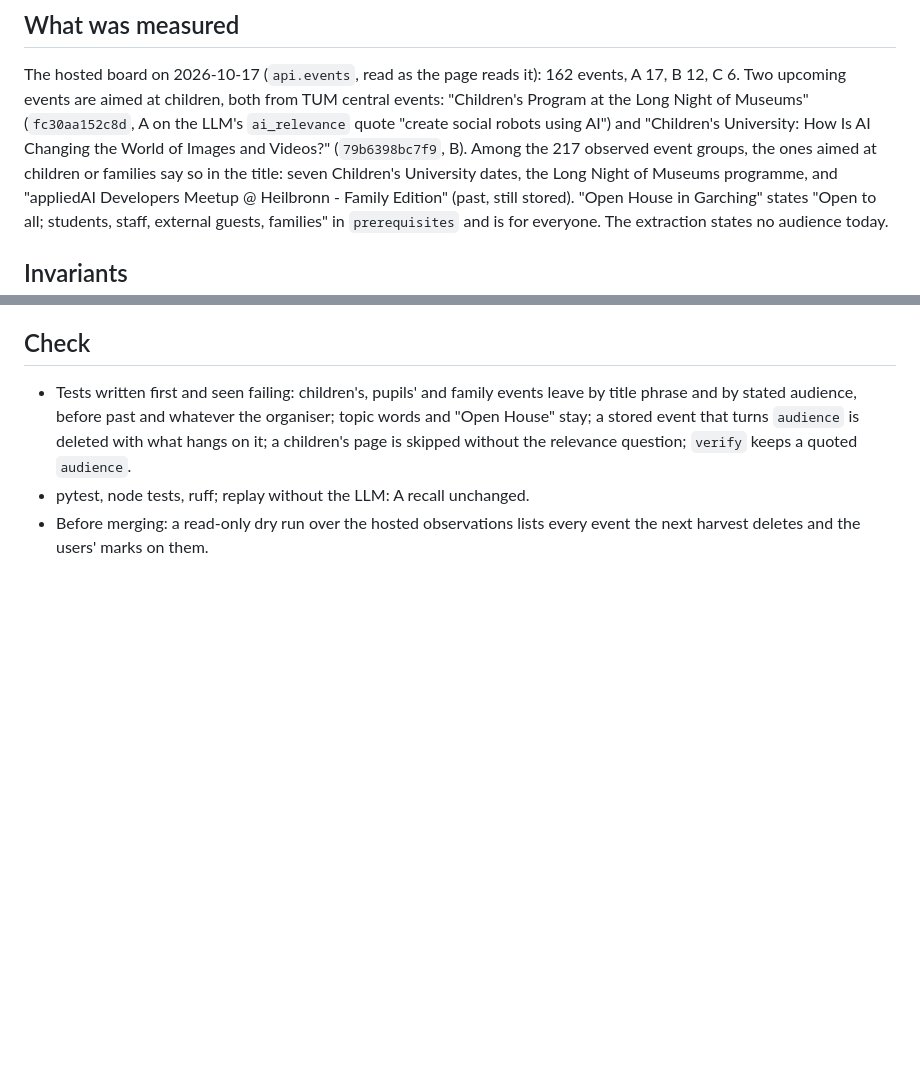
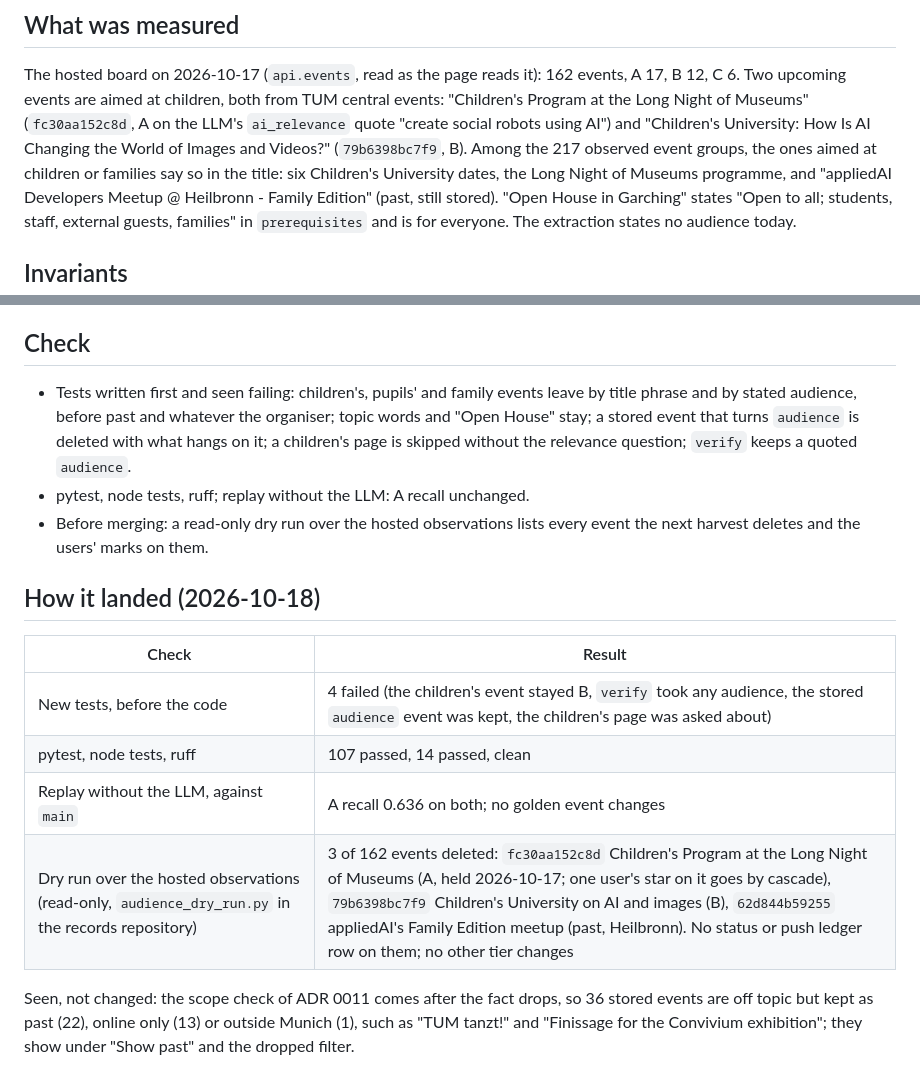
Before and after one commit to AliAlpOezer/munich-event-radar, a Markdown page: docs/decisions/0012-audience.md, 2 parts joined by grey strips. Drawn GitHub-style; blank space fills up the shorter version.

Commit message:
Record how ADR 0012 landed

```diff
--- a/docs/decisions/0012-audience.md
+++ b/docs/decisions/0012-audience.md
@@ -19,7 +19,7 @@ B 12, C 6. Two upcoming events are aimed at children, both from TUM central even
 "Children's Program at the Long Night of Museums" (`fc30aa152c8d`, A on the LLM's
 `ai_relevance` quote "create social robots using AI") and "Children's University: How Is AI
 Changing the World of Images and Videos?" (`79b6398bc7f9`, B). Among the 217 observed event
-groups, the ones aimed at children or families say so in the title: seven Children's
+groups, the ones aimed at children or families say so in the title: six Children's
 University dates, the Long Night of Museums programme, and "appliedAI Developers Meetup @
 Heilbronn - Family Edition" (past, still stored). "Open House in Garching" states "Open to
 all; students, staff, external guests, families" in `prerequisites` and is for everyone. The
@@ -72,3 +72,17 @@ change keep their `events-v1` observations, with no audience.
 - pytest, node tests, ruff; replay without the LLM: A recall unchanged.
 - Before merging: a read-only dry run over the hosted observations lists every event the
   next harvest deletes and the users' marks on them.
+
+## How it landed (2026-10-18)
+
+| Check | Result |
+|---|---|
+| New tests, before the code | 4 failed (the children's event stayed B, `verify` took any audience, the stored `audience` event was kept, the children's page was asked about) |
+| pytest, node tests, ruff | 107 passed, 14 passed, clean |
+| Replay without the LLM, against `main` | A recall 0.636 on both; no golden event changes |
+| Dry run over the hosted observations (read-only, `audience_dry_run.py` in the records repository) | 3 of 162 events deleted: `fc30aa152c8d` Children's Program at the Long Night of Museums (A, held 2026-10-17; one user's star on it goes by cascade), `79b6398bc7f9` Children's University on AI and images (B), `62d844b59255` appliedAI's Family Edition meetup (past, Heilbronn). No status or push ledger row on them; no other tier changes |
+
+Seen, not changed: the scope check of ADR 0011 comes after the fact drops, so 36 stored
+events are off topic but kept as past (22), online only (13) or outside Munich (1), such as
+"TUM tanzt!" and "Finissage for the Convivium exhibition"; they show under "Show past" and
+the dropped filter.
```
